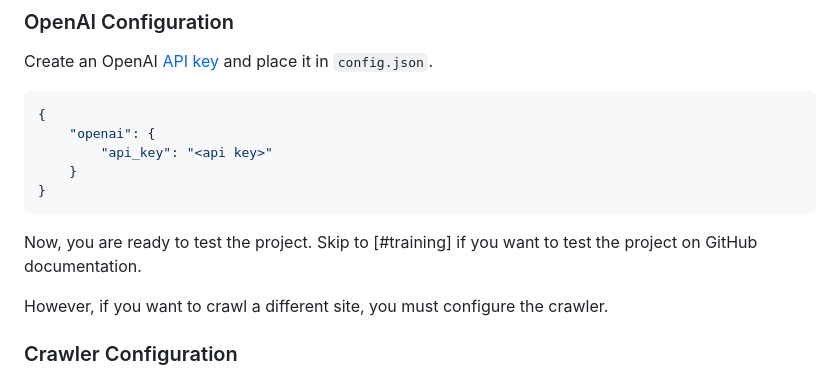
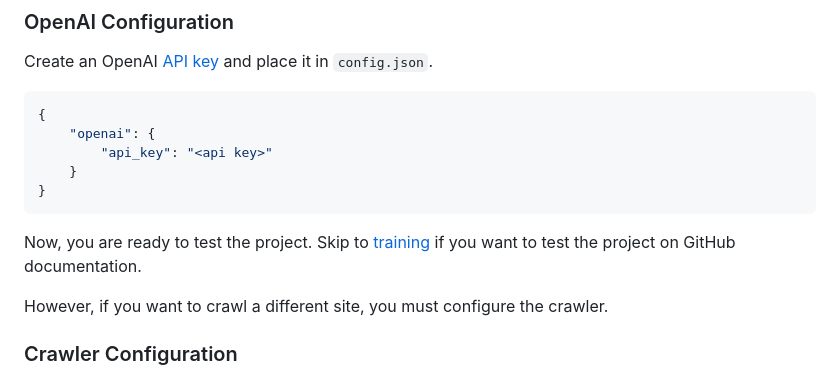
Before and after one commit to gadhagod/GPTDocs, a Markdown page: README.md, the part around the change. Drawn GitHub-style.

````diff
--- a/README.md
+++ b/README.md
@@ -33,7 +33,7 @@ Create an OpenAI [API key](https://platform.openai.com/account/api-keys) and pla
 }
 ```
 
-Now, you are ready to test the project. Skip to [#training] if you want to test the project on GitHub documentation.
+Now, you are ready to test the project. Skip to [training](#training) if you want to test the project on GitHub documentation.
 
 However, if you want to crawl a different site, you must configure the crawler.
 
````
